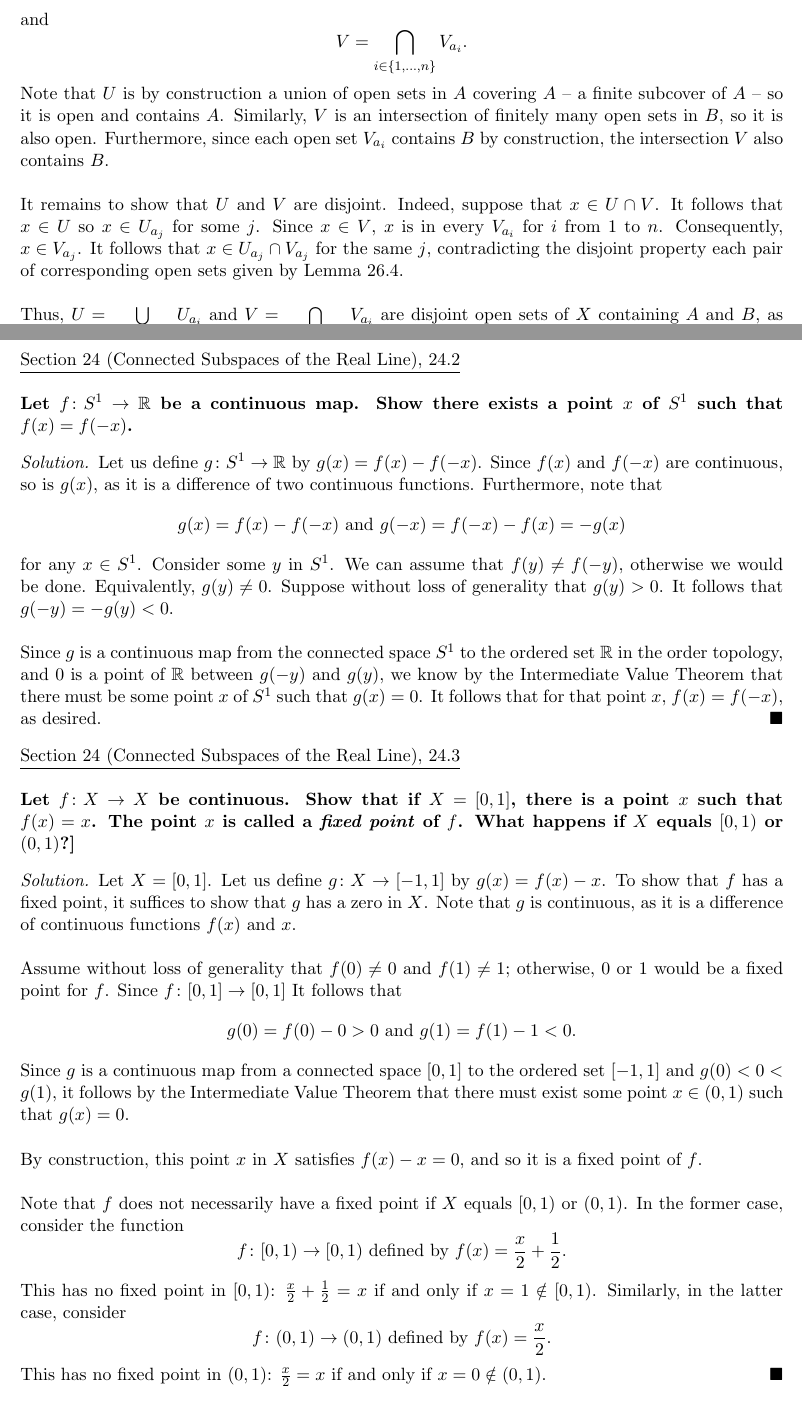
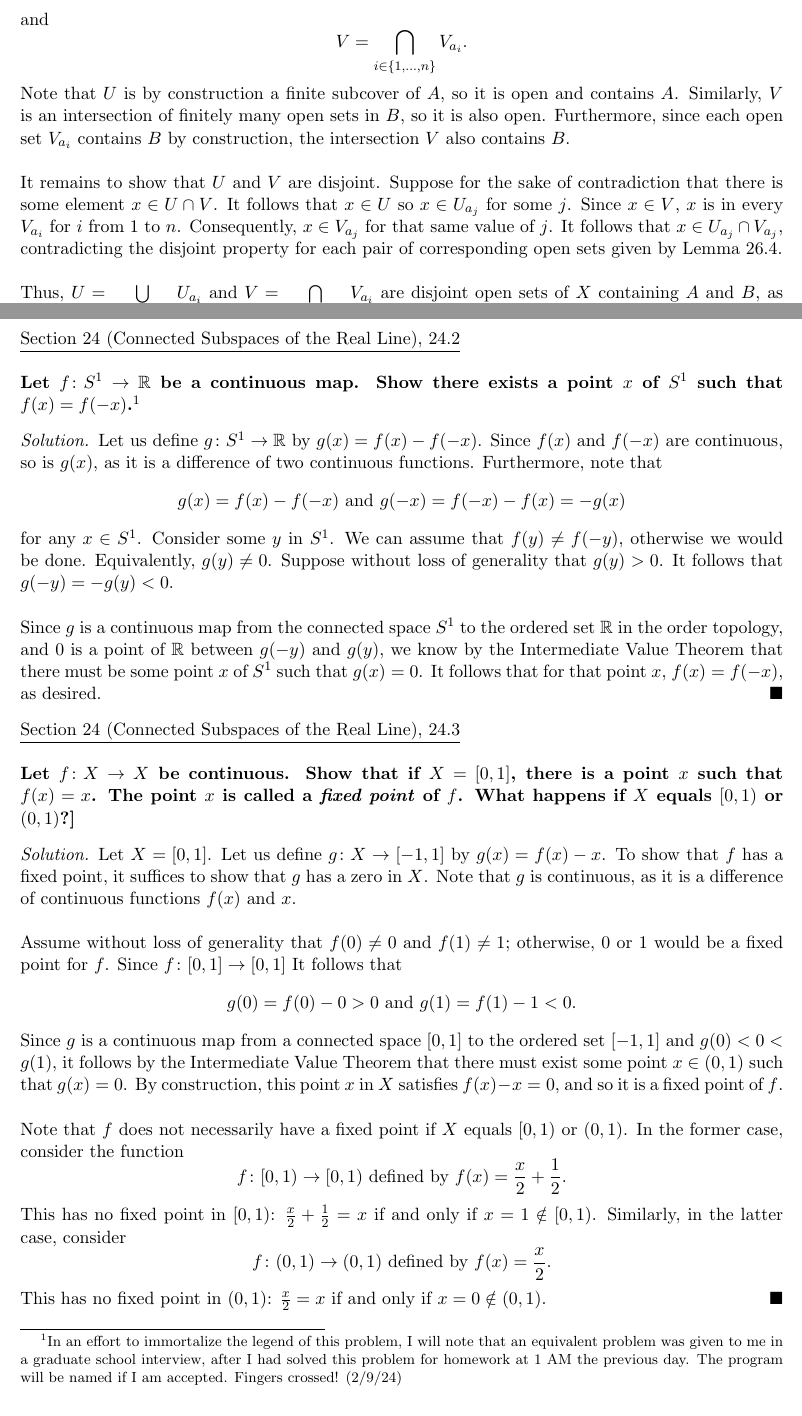
Before and after one commit to dyang5/MATH104-Topology, a LaTeX problem sheet (HW/hw3.tex): two parts of pages 2 and 3 of 3, joined at a grey line, cut so that both start at the same text. Compiled offline with pdfLaTeX.

Commit message:
HW3 done.

```diff
--- a/HW/hw3.tex
+++ b/HW/hw3.tex
@@ -90,11 +90,11 @@ and
 	V = \bigcap_{i \in \{ 1, \dots, n \}} V_{a_i}.
 \]
 
-Note that $U$ is by construction a union of open sets in $A$ covering $A$ -- a finite subcover of $A$ -- so it is open and contains $A$.
+Note that $U$ is by construction a finite subcover of $A$, so it is open and contains $A$.
 Similarly, $V$ is an intersection of finitely many open sets in $B$, so it is also open. Furthermore, since each open set $V_{a_i}$ contains $B$ by construction, the intersection $V$ also contains $B$. \\
 
-It remains to show that $U$ and $V$ are disjoint. Indeed, suppose that $x \in U \cap V$. It follows that $x \in U$ so $x \in U_{a_j}$ for some $j$. Since $x \in V$, $x$ is in every $V_{a_i}$ for $i$ from $1$ to $n$. Consequently,
-$x \in V_{a_j}$. It follows that $x \in U_{a_j} \cap V_{a_j}$ for the same $j$, contradicting the disjoint property each pair of corresponding open sets given by Lemma 26.4. \\
+It remains to show that $U$ and $V$ are disjoint. Suppose for the sake of contradiction that there is some element $x \in U \cap V$. It follows that $x \in U$ so $x \in U_{a_j}$ for some $j$. Since $x \in V$, $x$ is in every $V_{a_i}$ for $i$ from $1$ to $n$. Consequently,
+$x \in V_{a_j}$ for that same value of $j$. It follows that $x \in U_{a_j} \cap V_{a_j}$, contradicting the disjoint property for each pair of corresponding open sets given by Lemma 26.4. \\
 
 Thus, $U = \bigcup\limits_{i \in \{ 1, \dots, n \}} U_{a_i}$ and $V = \bigcap\limits_{i \in \{ 1, \dots, n \}} V_{a_i}$ are disjoint open sets of $X$ containing $A$ and $B$, as desired.
 \end{solution}
@@ -103,7 +103,8 @@ Thus, $U = \bigcup\limits_{i \in \{ 1, \dots, n \}} U_{a_i}$ and $V = \bigcap\li
 
 \underline{Section 24 (Connected Subspaces of the Real Line), 24.2} \\
 
-\textbf{Let $f \colon S^1 \rightarrow \R$ be a continuous map. Show there exists a point $x$ of $S^1$ such that $f(x) = f(-x)$.}
+\textbf{Let $f \colon S^1 \rightarrow \R$ be a continuous map. Show there exists a point $x$ of $S^1$ such that $f(x) = f(-x)$.\footnote{In an effort to immortalize the legend of this problem, I will note that an equivalent problem was given to me in a graduate school interview,
+after I had solved this problem for homework at 1 AM the previous day. The program will be named if I am accepted. Fingers crossed! (2/9/24)}}
 
 \begin{solution}
 Let us define $g \colon S^1 \rightarrow \R$ by $g(x) = f(x) - f(-x)$. Since $f(x)$ and $f(-x)$ are continuous, so is $g(x)$, as it is a difference of two continuous functions.
@@ -133,8 +134,7 @@ Since $f\colon [0, 1] \rightarrow [0, 1]$ It follows that
 	g(0) = f(0) - 0 > 0 \text{ and } g(1) = f(1) - 1 < 0.
 \]
 Since $g$ is a continuous map from a connected space $[0, 1]$ to the ordered set $[-1, 1]$ and $g(0) < 0 < g(1)$,
-it follows by the Intermediate Value Theorem that there must exist some point $x \in (0, 1)$ such that $g(x) = 0$. \\
-
+it follows by the Intermediate Value Theorem that there must exist some point $x \in (0, 1)$ such that $g(x) = 0$.
 By construction, this point $x$ in $X$ satisfies $f(x) - x = 0$, and so it is a fixed point of $f$. \\
 
 Note that $f$ does not necessarily have a fixed point if $X$ equals $[0, 1)$ or $(0, 1)$. In the former case, consider the function
```
Also changed, not shown: HW/hw3.pdf, HW/hw3.tex (6 more changed lines).
